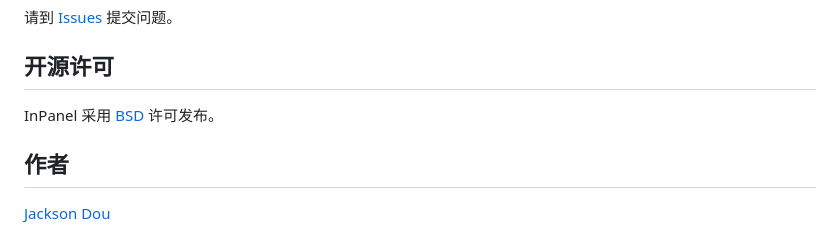
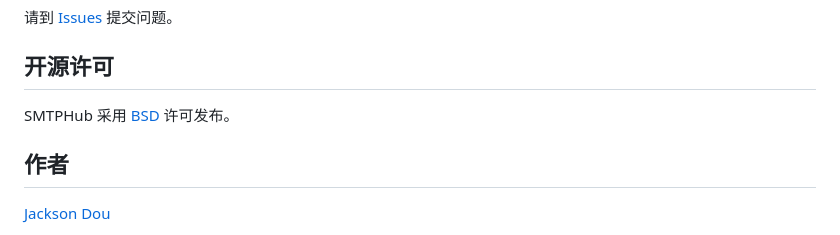
Before and after one commit to SMTPHub/SMTPHub, a Markdown page: README.md, the part around the change. Rendered like a GitHub page.

```diff
--- a/README.md
+++ b/README.md
@@ -79,7 +79,7 @@ POST 参数说明
 
 ## 开源许可
 
-InPanel 采用 [BSD](./LICENSE) 许可发布。
+SMTPHub 采用 [BSD](./LICENSE) 许可发布。
 
 ## 作者
 
```
